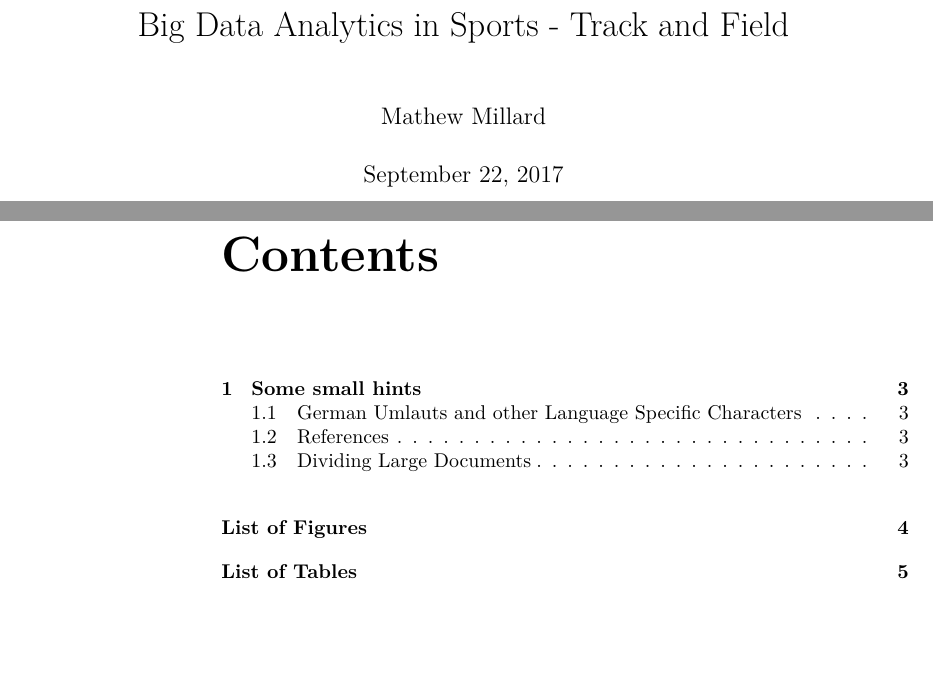
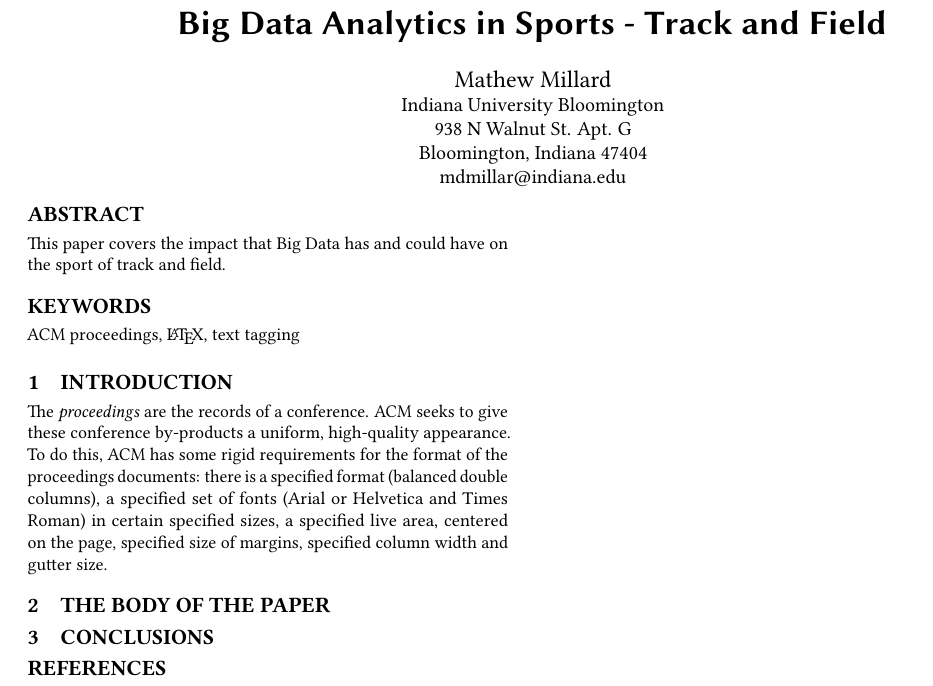
Before and after one commit to bigdata-i523/hid216, a LaTeX paper (paper1/report.tex): two parts of pages 1 and 2 of 5 before the commit and part of the page after it, the two joined at a grey line, cut so that both start at the same text, the shorter picture padded with empty space. Compiled offline with pdfLaTeX.

Commit message:
Update report.tex

```diff
--- a/paper1/report.tex
+++ b/paper1/report.tex
@@ -10,2 +11,17 @@
+\renewcommand\footnotetextcopyrightpermission[1]{} % removes footnote with conference information in first column
+\pagestyle{plain} % removes running headers
+
+\begin{document}
+\title{Big Data Analytics in Sports - Track and Field}
 
 
+\author{Mathew Millard}
+\orcid{1234-5678-9012}
+\affiliation{%
+  \institution{Indiana University Bloomington}
+  \streetaddress{938 N Walnut St. Apt. G}
+  \city{Bloomington}
+  \state{Indiana}
+  \postcode{47404}
+}
+\email{mdmillar@indiana.edu}
@@ -18,19 +28,10 @@
 
 
-%% Packages for Graphics & Figures %%%%%%%%%%%%%%%%%%%%%%%%%%
-\usepackage{graphicx} %%For loading graphic files
-%\usepackage{subfig} %%Subfigures inside a figure
-%\usepackage{pst-all} %%PSTricks - not useable with pdfLaTeX
+\begin{abstract}
+This paper covers the impact that Big Data has and could have on the sport of track and field.
+\end{abstract}
 
-%% Please note:
-%% Images can be included using \includegraphics{Dateiname}
-%% resp. using the dialog in the Insert menu.
-%%
-%% The mode "LaTeX => PDF" allows the following formats:
-%%   .jpg  .png  .pdf  .mps
-%%
-%% The modes "LaTeX => DVI", "LaTeX => PS" und "LaTeX => PS => PDF"
-%% allow the following formats:
-%%   .eps  .ps  .bmp  .pict  .pntg
+\keywords{ACM proceedings, \LaTeX, text tagging}
 
 
+\maketitle
@@ -41,62 +38,22 @@
 
+\section{Introduction}
 
-%% Line Spacing %%%%%%%%%%%%%%%%%%%%%%%%%%%%%%%%%%%%%%%%%%%%%
-%\usepackage{setspace}
-%\singlespacing        %% 1-spacing (default)
-%\onehalfspacing       %% 1,5-spacing
-%\doublespacing        %% 2-spacing
+The \textit{proceedings} are the records of a
+conference. ACM seeks to give these
+conference by-products a uniform, high-quality appearance.  To do
+this, ACM has some rigid requirements for the format of the
+proceedings documents: there is a specified format (balanced double
+columns), a specified set of fonts (Arial or Helvetica and Times
+Roman) in certain specified sizes, a specified live area, centered on
+the page, specified size of margins, specified column width and gutter
+size.
 
-
-%% Other Packages %%%%%%%%%%%%%%%%%%%%%%%%%%%%%%%%%%%%%%%%%%%
-%\usepackage{a4wide} %%Smaller margins = more text per page.
-%\usepackage{fancyhdr} %%Fancy headings
-%\usepackage{longtable} %%For tables, that exceed one page
-
-
-%%%%%%%%%%%%%%%%%%%%%%%%%%%%%%%%%%%%%%%%%%%%%%%%%%%%%%%%%%%%%
-%% Remarks
-%%%%%%%%%%%%%%%%%%%%%%%%%%%%%%%%%%%%%%%%%%%%%%%%%%%%%%%%%%%%%
-%
-% TODO:
-% 1. Edit the used packages and their options (see above).
-% 2. If you want, add a BibTeX-File to the project
-%    (e.g., 'literature.bib').
-% 3. Happy TeXing!
-%
-%%%%%%%%%%%%%%%%%%%%%%%%%%%%%%%%%%%%%%%%%%%%%%%%%%%%%%%%%%%%%
-
-%%%%%%%%%%%%%%%%%%%%%%%%%%%%%%%%%%%%%%%%%%%%%%%%%%%%%%%%%%%%%
-%% Options / Modifications
-%%%%%%%%%%%%%%%%%%%%%%%%%%%%%%%%%%%%%%%%%%%%%%%%%%%%%%%%%%%%%
-
-%\input{options} %You need a file 'options.tex' for this
-%% ==> TeXnicCenter supplies some possible option files
-%% ==> with its templates (File | New from Template...).
+\section{The Body of The Paper}
 
 
 
-%%%%%%%%%%%%%%%%%%%%%%%%%%%%%%%%%%%%%%%%%%%%%%%%%%%%%%%%%%%%%
-%% DOCUMENT
-%%%%%%%%%%%%%%%%%%%%%%%%%%%%%%%%%%%%%%%%%%%%%%%%%%%%%%%%%%%%%
-\begin{document}
-
-\pagestyle{empty} %No headings for the first pages.
+\section{Conclusions}
 
 
-%% Title Page %%%%%%%%%%%%%%%%%%%%%%%%%%%%%%%%%%%%%%%%%%%%%%%
-%% ==> Write your text here or include other files.
-
-%% The simple version:
-\title{Big Data Analytics in Sports - Track and Field}
-\author{Mathew Millard}
-%\date{} %%If commented, the current date is used.
-\maketitle
-
-%% The nice version:
-%\input{titlepage} %%You need a file 'titlepage.tex' for this.
-%% ==> TeXnicCenter supplies a possible titlepage file
-%% ==> with its templates (File | New from Template...).
-
-
-%% Inhaltsverzeichnis %%%%%%%%%%%%%%%%%%%%%%%%%%%%%%%%%%%%%%%
-\tableofcontents %Table of contents
+\bibliographystyle{ACM-Reference-Format}
+\bibliography{report}
```
Also changed, not shown: paper1/report.tex (111 more changed lines).
